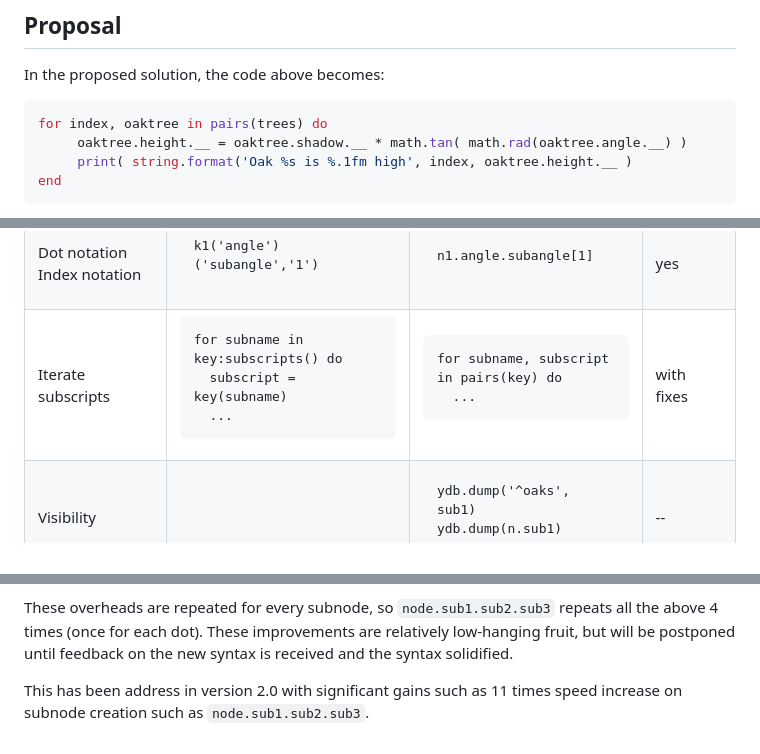
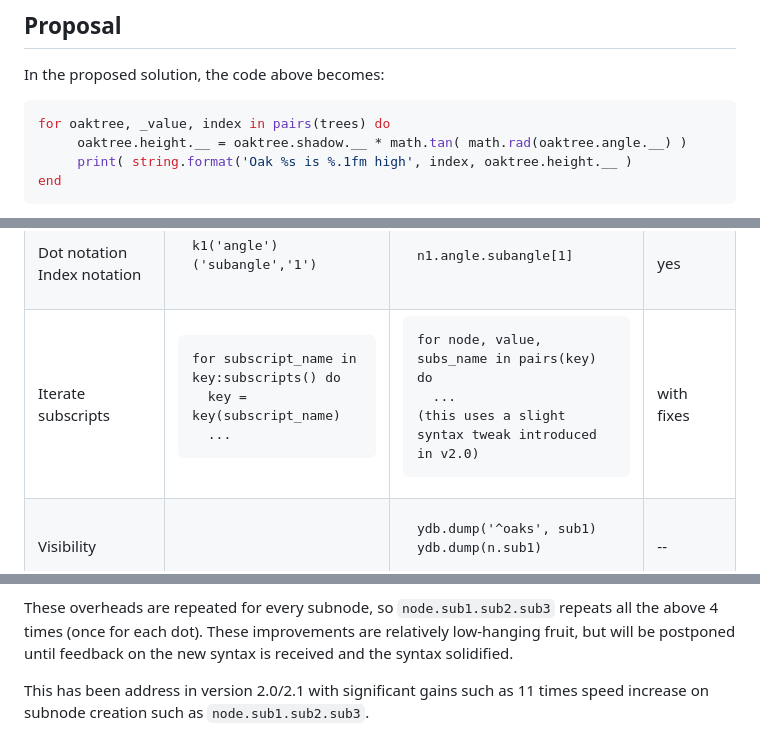
Before and after one commit to anet-be/lua-yottadb, a Markdown page: docs/v1.0-syntax-upgrade.md, 3 parts joined by grey strips. GitHub-like rendering.

Commit message:
Add docs on v2.0 syntax tweak

````diff
--- a/docs/v1.0-syntax-upgrade.md
+++ b/docs/v1.0-syntax-upgrade.md
@@ -39,7 +39,7 @@ The problems are that:
 In the proposed solution, the code above becomes:
 
 ```lua
-for index, oaktree in pairs(trees) do
+for oaktree, _value, index in pairs(trees) do
      oaktree.height.__ = oaktree.shadow.__ * math.tan( math.rad(oaktree.angle.__) )
      print( string.format('Oak %s is %.1fm high', index, oaktree.height.__ )
 end
@@ -120,13 +120,14 @@ ydb.lock_incr(varname, 'sub1', 'sub2', 3)
   <tr>
     <td>Iterate subscripts</td>
     <td><pre lang="lua">
-for subname in key:subscripts() do
-  subscript = key(subname)
+for subscript_name in key:subscripts() do
+  key = key(subscript_name)
   ...
 </pre></td>
     <td><pre lang="lua">
-for subname, subscript in pairs(key) do
+for node, value, subs_name in pairs(key) do
   ...
+(this uses a slight syntax tweak introduced in v2.0)
 </pre></td>
     <td>with fixes</td>
   </tr>
@@ -263,4 +264,4 @@ Prior to version 2.0, key and node objects in lua-yottadb were inefficient for t
 
 These overheads are repeated for every subnode, so `node.sub1.sub2.sub3` repeats all the above 4 times (once for each dot). These improvements are relatively low-hanging fruit, but will be postponed until feedback on the new syntax is received and the syntax solidified.
 
-This has been address in version 2.0 with significant gains such as 11 times speed increase on subnode creation such as `node.sub1.sub2.sub3`.
+This has been address in version 2.0/2.1 with significant gains such as 11 times speed increase on subnode creation such as `node.sub1.sub2.sub3`.
````
